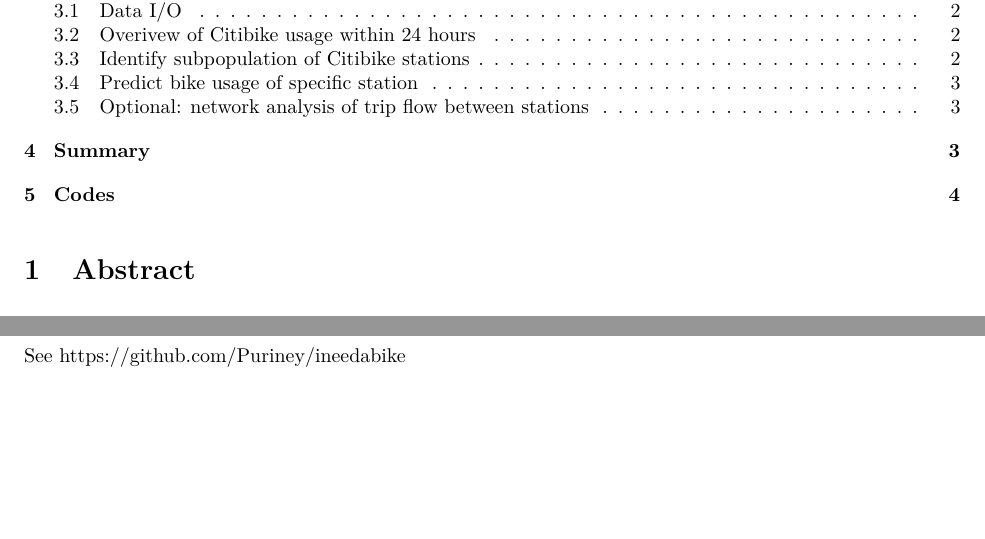
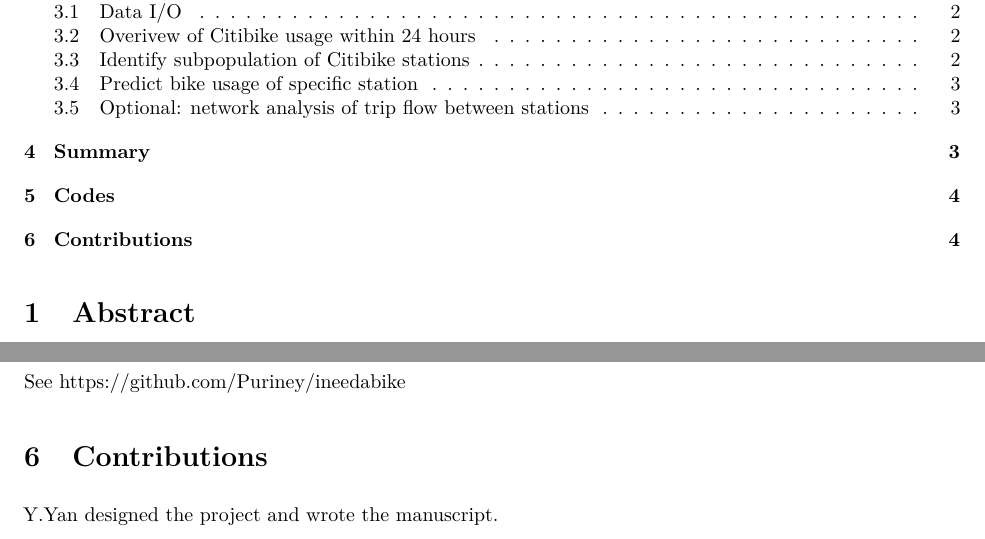
Before and after one commit to Willian-Assignments/FDS-Project-16, an R Markdown document (doc/Project_Proposal.Rmd): two parts of pages 1 and 4 of 4, joined at a grey line, cut so that both start at the same text, the shorter picture padded with empty space. The pictures show the output file doc/Project_Proposal.pdf that the author committed with the source.

Commit message:
no more addings thus submitted

```diff
--- a/doc/Project_Proposal.Rmd
+++ b/doc/Project_Proposal.Rmd
@@ -83,3 +83,7 @@ We first give overview of citibike trip around New York City by modern data visu
 # Codes
 
 See <https://github.com/Puriney/ineedabike>
+
+# Contributions
+
+Y.Yan designed the project and wrote the manuscript.
```
Also changed, not shown: doc/Project_Proposal.nb.html, doc/Project_Proposal.pdf.
